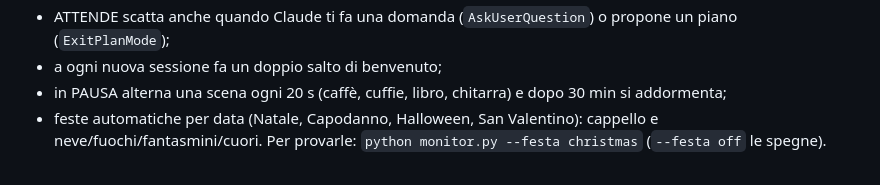
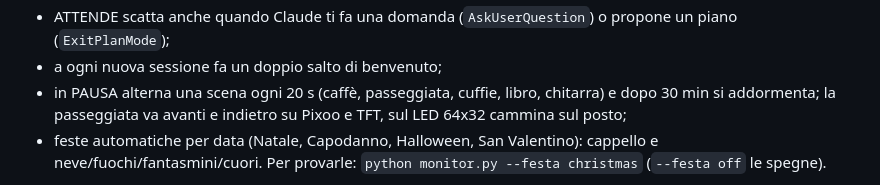
Before and after one commit to FedeGambe/ledino-clawd-monitor, a Markdown page: README.md, the part around the change. Drawn GitHub-style.

```diff
--- a/README.md
+++ b/README.md
@@ -63,7 +63,8 @@ Mascotte (`python make_sprites.py` rigenera `sprites/`):
 - le altre sessioni attive compaiono come mini-mascotte del loro colore di stato (max 3).
 - ATTENDE scatta anche quando Claude ti fa una domanda (`AskUserQuestion`) o propone un piano (`ExitPlanMode`);
 - a ogni nuova sessione fa un doppio salto di benvenuto;
-- in PAUSA alterna una scena ogni 20 s (caffè, cuffie, libro, chitarra) e dopo 30 min si addormenta;
+- in PAUSA alterna una scena ogni 20 s (caffè, passeggiata, cuffie, libro, chitarra) e dopo 30 min si addormenta;
+  la passeggiata va avanti e indietro su Pixoo e TFT, sul LED 64x32 cammina sul posto;
 - feste automatiche per data (Natale, Capodanno, Halloween, San Valentino): cappello e
   neve/fuochi/fantasmini/cuori. Per provarle: `python monitor.py --festa christmas`
   (`--festa off` le spegne).
```
Also changed, not shown: sprites/idle-walk_0.png (added), sprites/idle-walk_1.png (added), sprites/idle-walk_2.png (added), sprites/idle-walk_3.png (added), 2 other files.
